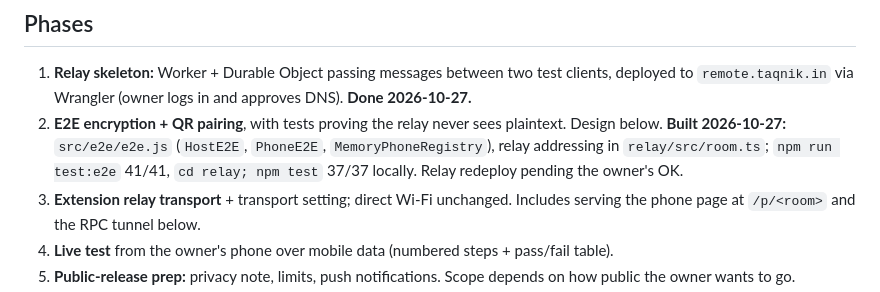
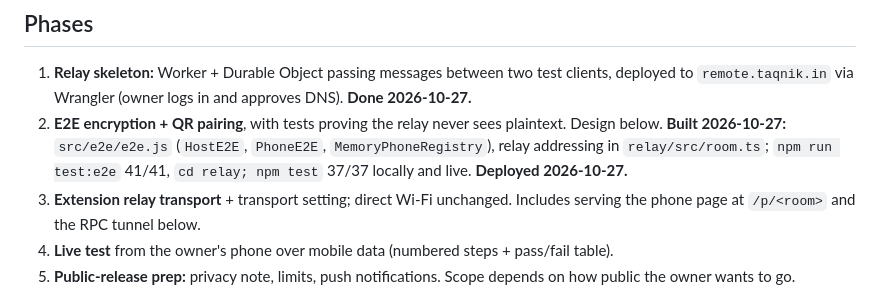
Before and after one commit to DrOpenSource/AG-Remote, a Markdown page: docs/relay_plan.md, the part around the change. Drawn GitHub-style.

```diff
--- a/docs/relay_plan.md
+++ b/docs/relay_plan.md
@@ -29,7 +29,7 @@ User's phone (any network) ──── HTTPS ────┘
 ## Phases
 
 1. **Relay skeleton:** Worker + Durable Object passing messages between two test clients, deployed to `remote.taqnik.in` via Wrangler (owner logs in and approves DNS). **Done 2026-10-27.**
-2. **E2E encryption + QR pairing**, with tests proving the relay never sees plaintext. Design below. **Built 2026-10-27:** `src/e2e/e2e.js` (`HostE2E`, `PhoneE2E`, `MemoryPhoneRegistry`), relay addressing in `relay/src/room.ts`; `npm run test:e2e` 41/41, `cd relay; npm test` 37/37 locally. Relay redeploy pending the owner's OK.
+2. **E2E encryption + QR pairing**, with tests proving the relay never sees plaintext. Design below. **Built 2026-10-27:** `src/e2e/e2e.js` (`HostE2E`, `PhoneE2E`, `MemoryPhoneRegistry`), relay addressing in `relay/src/room.ts`; `npm run test:e2e` 41/41, `cd relay; npm test` 37/37 locally and live. **Deployed 2026-10-27.**
 3. **Extension relay transport** + transport setting; direct Wi-Fi unchanged. Includes serving the phone page at `/p/<room>` and the RPC tunnel below.
 4. **Live test** from the owner's phone over mobile data (numbered steps + pass/fail table).
 5. **Public-release prep:** privacy note, limits, push notifications. Scope depends on how public the owner wants to go.
```
Also changed, not shown: session_handover_notes.md (+1 -1 lines).
